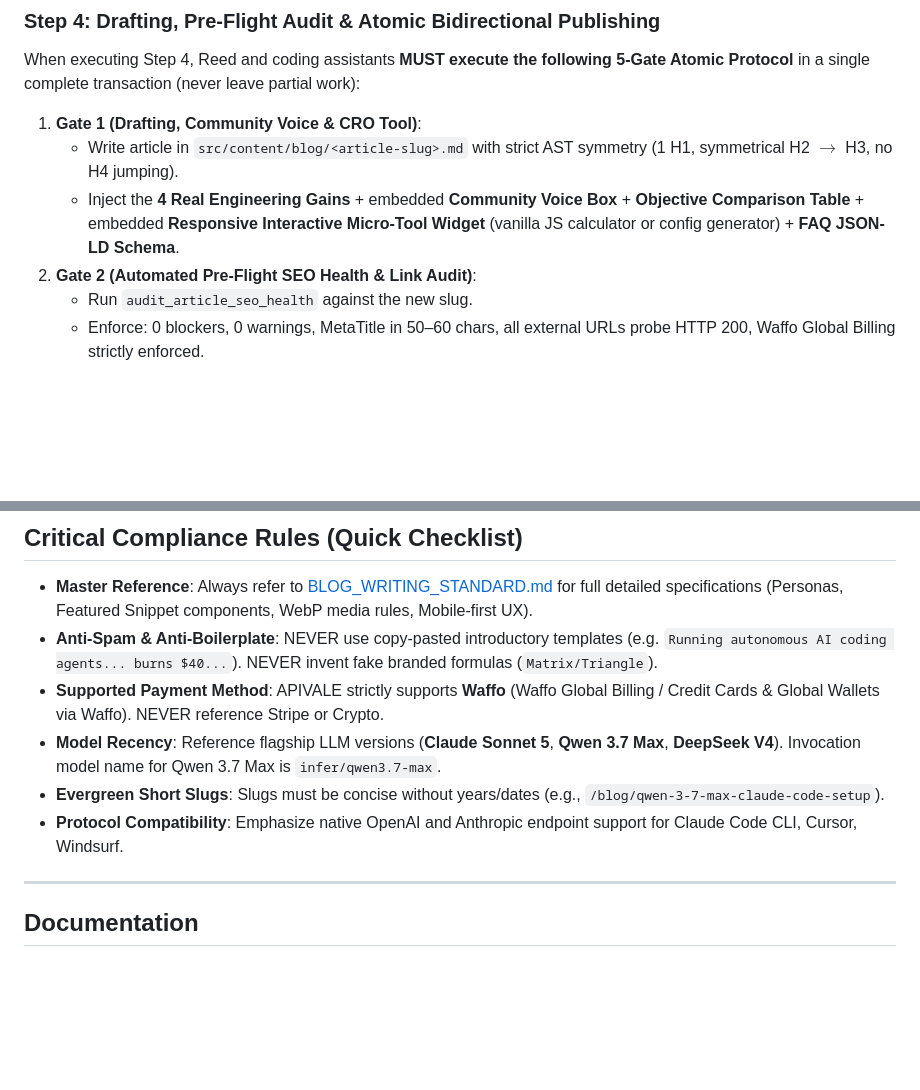
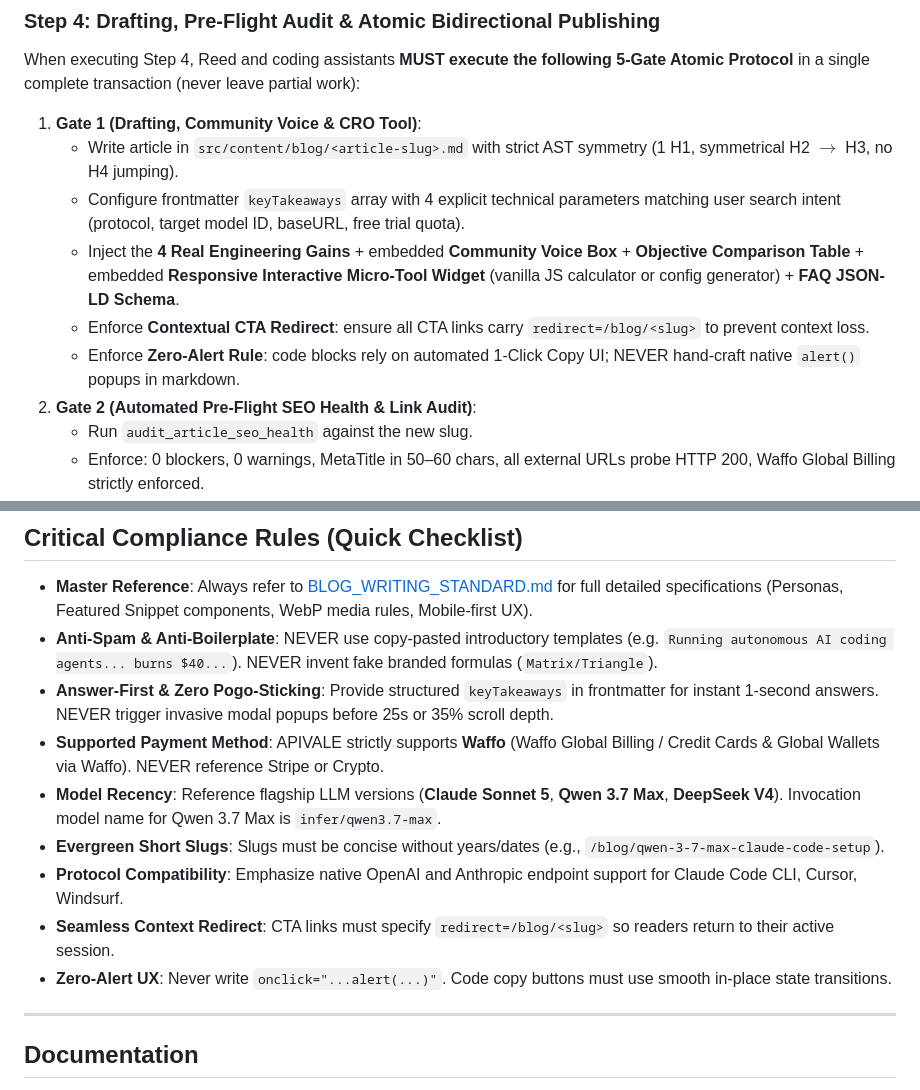
Before and after one commit to bshx2024/apivel_blog, a Markdown page: AGENTS.md, 2 parts joined by grey strips. Drawn GitHub-style; blank space fills up the shorter version.

```diff
--- a/AGENTS.md
+++ b/AGENTS.md
@@ -37,7 +37,10 @@ When executing Step 4, Reed and coding assistants **MUST execute the following 5
 
 1. **Gate 1 (Drafting, Community Voice & CRO Tool)**:
    - Write article in `src/content/blog/<article-slug>.md` with strict AST symmetry (1 H1, symmetrical H2 $\rightarrow$ H3, no H4 jumping).
+   - Configure frontmatter `keyTakeaways` array with 4 explicit technical parameters matching user search intent (protocol, target model ID, baseURL, free trial quota).
    - Inject the **4 Real Engineering Gains** + embedded **Community Voice Box** + **Objective Comparison Table** + embedded **Responsive Interactive Micro-Tool Widget** (vanilla JS calculator or config generator) + **FAQ JSON-LD Schema**.
+   - Enforce **Contextual CTA Redirect**: ensure all CTA links carry `redirect=/blog/<slug>` to prevent context loss.
+   - Enforce **Zero-Alert Rule**: code blocks rely on automated 1-Click Copy UI; NEVER hand-craft native `alert()` popups in markdown.
 2. **Gate 2 (Automated Pre-Flight SEO Health & Link Audit)**:
    - Run `audit_article_seo_health` against the new slug.
    - Enforce: 0 blockers, 0 warnings, MetaTitle in 50–60 chars, all external URLs probe HTTP 200, Waffo Global Billing strictly enforced.
@@ -57,10 +60,13 @@ When executing Step 4, Reed and coding assistants **MUST execute the following 5
 
 - **Master Reference**: Always refer to [BLOG_WRITING_STANDARD.md](file:///e:/kaifa/APIVALE_blog/BLOG_WRITING_STANDARD.md) for full detailed specifications (Personas, Featured Snippet components, WebP media rules, Mobile-first UX).
 - **Anti-Spam & Anti-Boilerplate**: NEVER use copy-pasted introductory templates (e.g. `Running autonomous AI coding agents... burns $40...`). NEVER invent fake branded formulas (`Matrix/Triangle`).
+- **Answer-First & Zero Pogo-Sticking**: Provide structured `keyTakeaways` in frontmatter for instant 1-second answers. NEVER trigger invasive modal popups before 25s or 35% scroll depth.
 - **Supported Payment Method**: APIVALE strictly supports **Waffo** (Waffo Global Billing / Credit Cards & Global Wallets via Waffo). NEVER reference Stripe or Crypto.
 - **Model Recency**: Reference flagship LLM versions (**Claude Sonnet 5**, **Qwen 3.7 Max**, **DeepSeek V4**). Invocation model name for Qwen 3.7 Max is `infer/qwen3.7-max`.
 - **Evergreen Short Slugs**: Slugs must be concise without years/dates (e.g., `/blog/qwen-3-7-max-claude-code-setup`).
 - **Protocol Compatibility**: Emphasize native OpenAI and Anthropic endpoint support for Claude Code CLI, Cursor, Windsurf.
+- **Seamless Context Redirect**: CTA links must specify `redirect=/blog/<slug>` so readers return to their active session.
+- **Zero-Alert UX**: Never write `onclick="...alert(...)"`. Code copy buttons must use smooth in-place state transitions.
 
 ---
 
```
Also changed, not shown: BLOG_WRITING_STANDARD.md (+50 -16 lines).
